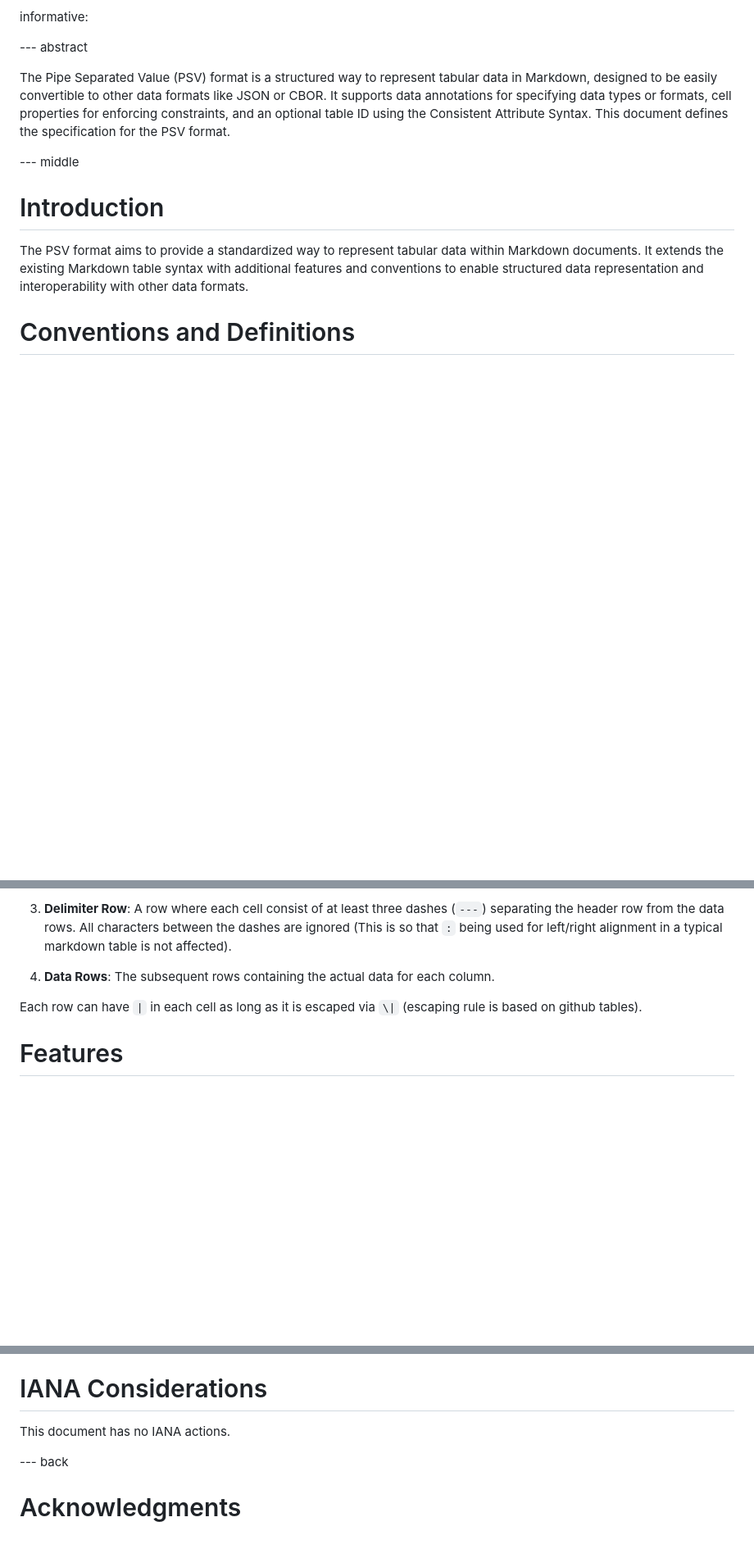
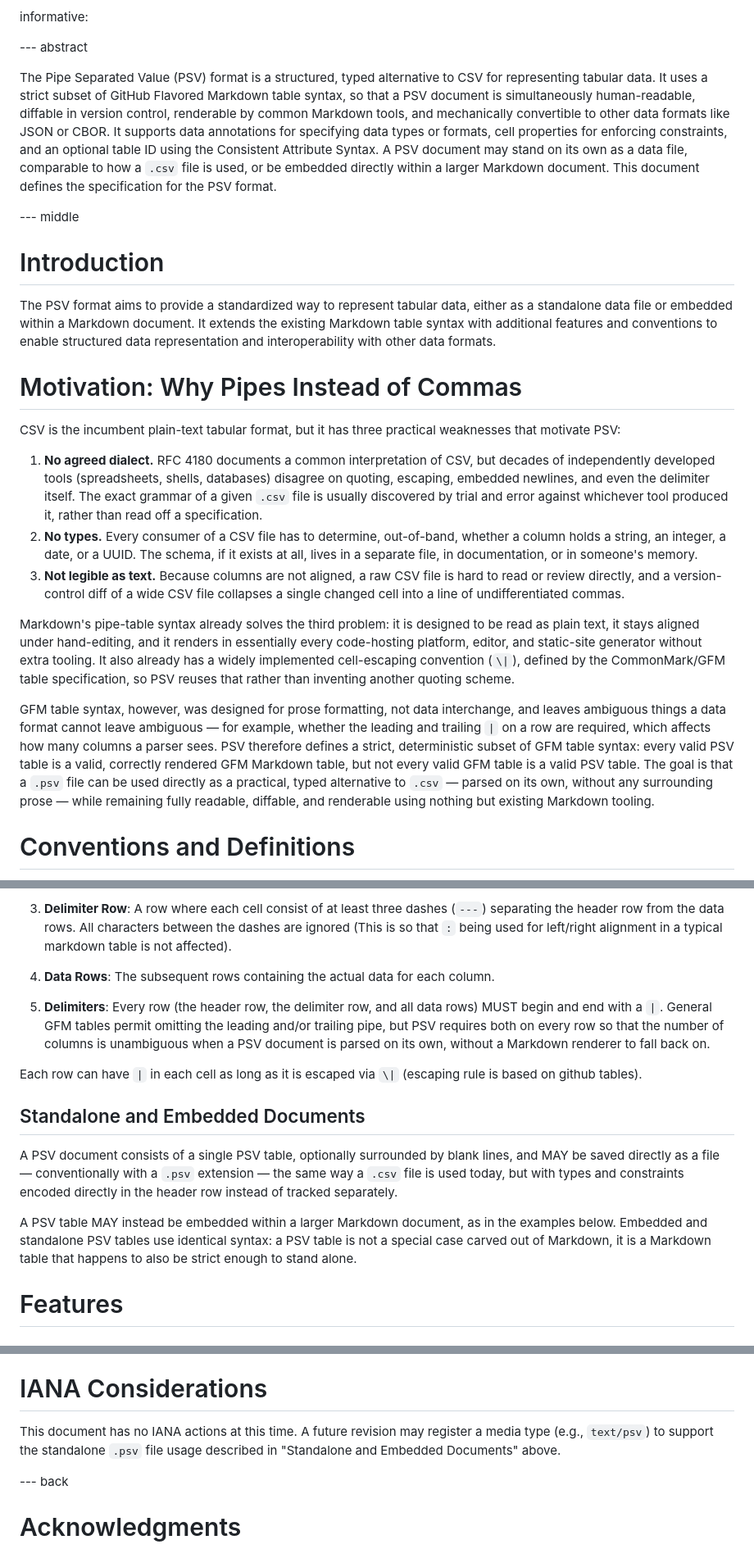
Before and after one commit to psv-format/internet-draft-psv, a Markdown page: draft-psv-format.md, 3 parts joined by grey strips. Shown at 82% size. Drawn GitHub-style; blank space fills up the shorter version.

Commit message:
Explain PSV's design philosophy vs CSV, tighten grammar for standalone use
Add a Motivation section contrasting PSV with CSV's dialect ambiguity,
lack of types, and poor raw legibility, and explain why Markdown pipe
tables are the practical starting point. Require leading/trailing pipes
on every row (stricter than general GFM) so a PSV document can be parsed
deterministically as a standalone .psv file, not only inside prose, and
add a Standalone and Embedded Documents section describing that usage.

Co-Authored-By: Claude Sonnet 5 <noreply@anthropic.com>
Claude-Session: https://claude.ai/code/session_012DsKvy4xRcEPLUMJgz1QV1

```diff
--- a/draft-psv-format.md
+++ b/draft-psv-format.md
@@ -29,13 +29,25 @@ informative:
 
 --- abstract
 
-The Pipe Separated Value (PSV) format is a structured way to represent tabular data in Markdown, designed to be easily convertible to other data formats like JSON or CBOR. It supports data annotations for specifying data types or formats, cell properties for enforcing constraints, and an optional table ID using the Consistent Attribute Syntax. This document defines the specification for the PSV format.
+The Pipe Separated Value (PSV) format is a structured, typed alternative to CSV for representing tabular data. It uses a strict subset of GitHub Flavored Markdown table syntax, so that a PSV document is simultaneously human-readable, diffable in version control, renderable by common Markdown tools, and mechanically convertible to other data formats like JSON or CBOR. It supports data annotations for specifying data types or formats, cell properties for enforcing constraints, and an optional table ID using the Consistent Attribute Syntax. A PSV document may stand on its own as a data file, comparable to how a `.csv` file is used, or be embedded directly within a larger Markdown document. This document defines the specification for the PSV format.
 
 --- middle
 
 # Introduction
 
-The PSV format aims to provide a standardized way to represent tabular data within Markdown documents. It extends the existing Markdown table syntax with additional features and conventions to enable structured data representation and interoperability with other data formats.
+The PSV format aims to provide a standardized way to represent tabular data, either as a standalone data file or embedded within a Markdown document. It extends the existing Markdown table syntax with additional features and conventions to enable structured data representation and interoperability with other data formats.
+
+# Motivation: Why Pipes Instead of Commas
+
+CSV is the incumbent plain-text tabular format, but it has three practical weaknesses that motivate PSV:
+
+1. **No agreed dialect.** RFC 4180 documents a common interpretation of CSV, but decades of independently developed tools (spreadsheets, shells, databases) disagree on quoting, escaping, embedded newlines, and even the delimiter itself. The exact grammar of a given `.csv` file is usually discovered by trial and error against whichever tool produced it, rather than read off a specification.
+2. **No types.** Every consumer of a CSV file has to determine, out-of-band, whether a column holds a string, an integer, a date, or a UUID. The schema, if it exists at all, lives in a separate file, in documentation, or in someone's memory.
+3. **Not legible as text.** Because columns are not aligned, a raw CSV file is hard to read or review directly, and a version-control diff of a wide CSV file collapses a single changed cell into a line of undifferentiated commas.
+
+Markdown's pipe-table syntax already solves the third problem: it is designed to be read as plain text, it stays aligned under hand-editing, and it renders in essentially every code-hosting platform, editor, and static-site generator without extra tooling. It also already has a widely implemented cell-escaping convention (`\|`), defined by the CommonMark/GFM table specification, so PSV reuses that rather than inventing another quoting scheme.
+
+GFM table syntax, however, was designed for prose formatting, not data interchange, and leaves ambiguous things a data format cannot leave ambiguous — for example, whether the leading and trailing `|` on a row are required, which affects how many columns a parser sees. PSV therefore defines a strict, deterministic subset of GFM table syntax: every valid PSV table is a valid, correctly rendered GFM Markdown table, but not every valid GFM table is a valid PSV table. The goal is that a `.psv` file can be used directly as a practical, typed alternative to `.csv` — parsed on its own, without any surrounding prose — while remaining fully readable, diffable, and renderable using nothing but existing Markdown tooling.
 
 # Conventions and Definitions
 
@@ -53,7 +65,15 @@ A PSV table consists of the following components:
 
 4. **Data Rows**: The subsequent rows containing the actual data for each column.
 
+5. **Delimiters**: Every row (the header row, the delimiter row, and all data rows) MUST begin and end with a `|`. General GFM tables permit omitting the leading and/or trailing pipe, but PSV requires both on every row so that the number of columns is unambiguous when a PSV document is parsed on its own, without a Markdown renderer to fall back on.
+
 Each row can have `|` in each cell as long as it is escaped via `\|` (escaping rule is based on github tables).
+
+## Standalone and Embedded Documents
+
+A PSV document consists of a single PSV table, optionally surrounded by blank lines, and MAY be saved directly as a file — conventionally with a `.psv` extension — the same way a `.csv` file is used today, but with types and constraints encoded directly in the header row instead of tracked separately.
+
+A PSV table MAY instead be embedded within a larger Markdown document, as in the examples below. Embedded and standalone PSV tables use identical syntax: a PSV table is not a special case carved out of Markdown, it is a Markdown table that happens to also be strict enough to stand alone.
 
 # Features
 
@@ -111,7 +131,7 @@ TODO: Security considerations for the PSV format.
 
 # IANA Considerations
 
-This document has no IANA actions.
+This document has no IANA actions at this time. A future revision may register a media type (e.g., `text/psv`) to support the standalone `.psv` file usage described in "Standalone and Embedded Documents" above.
 
 
 --- back
```
